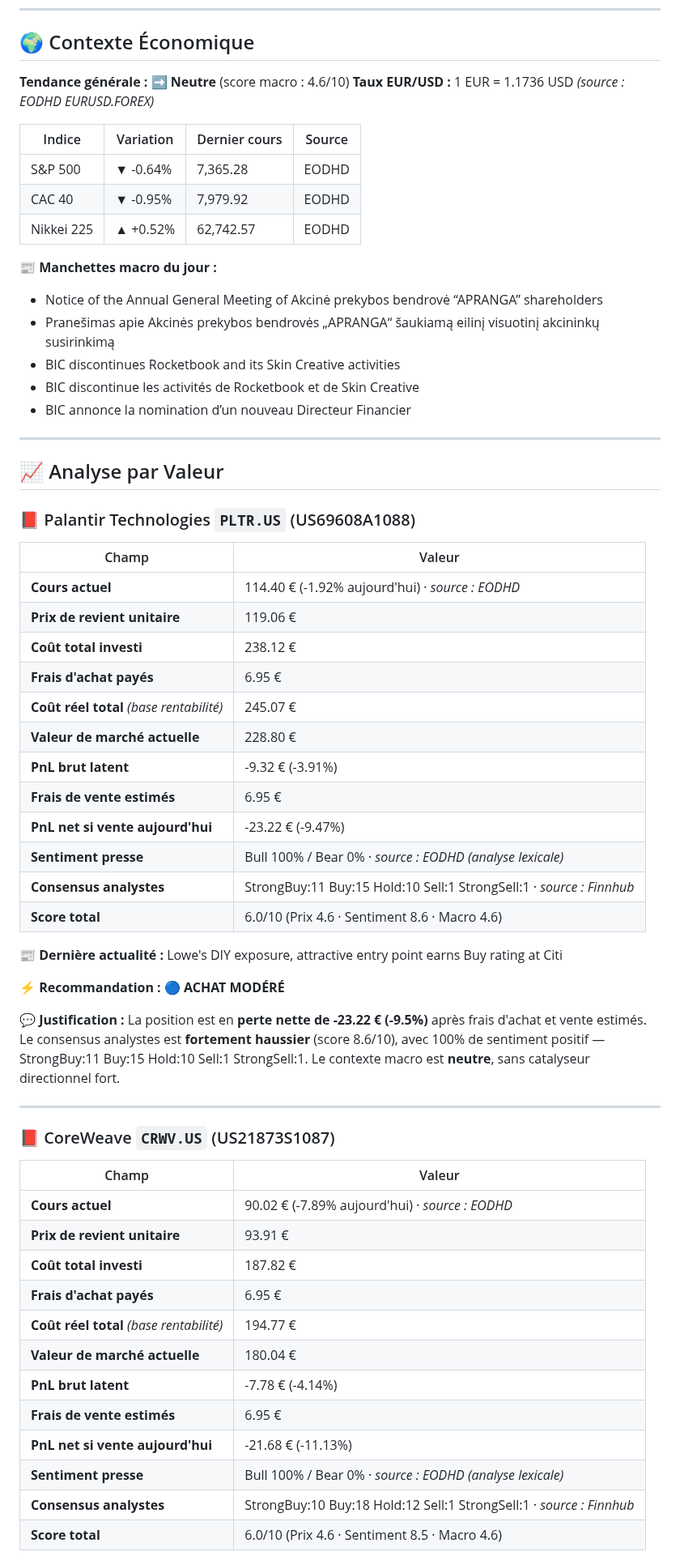
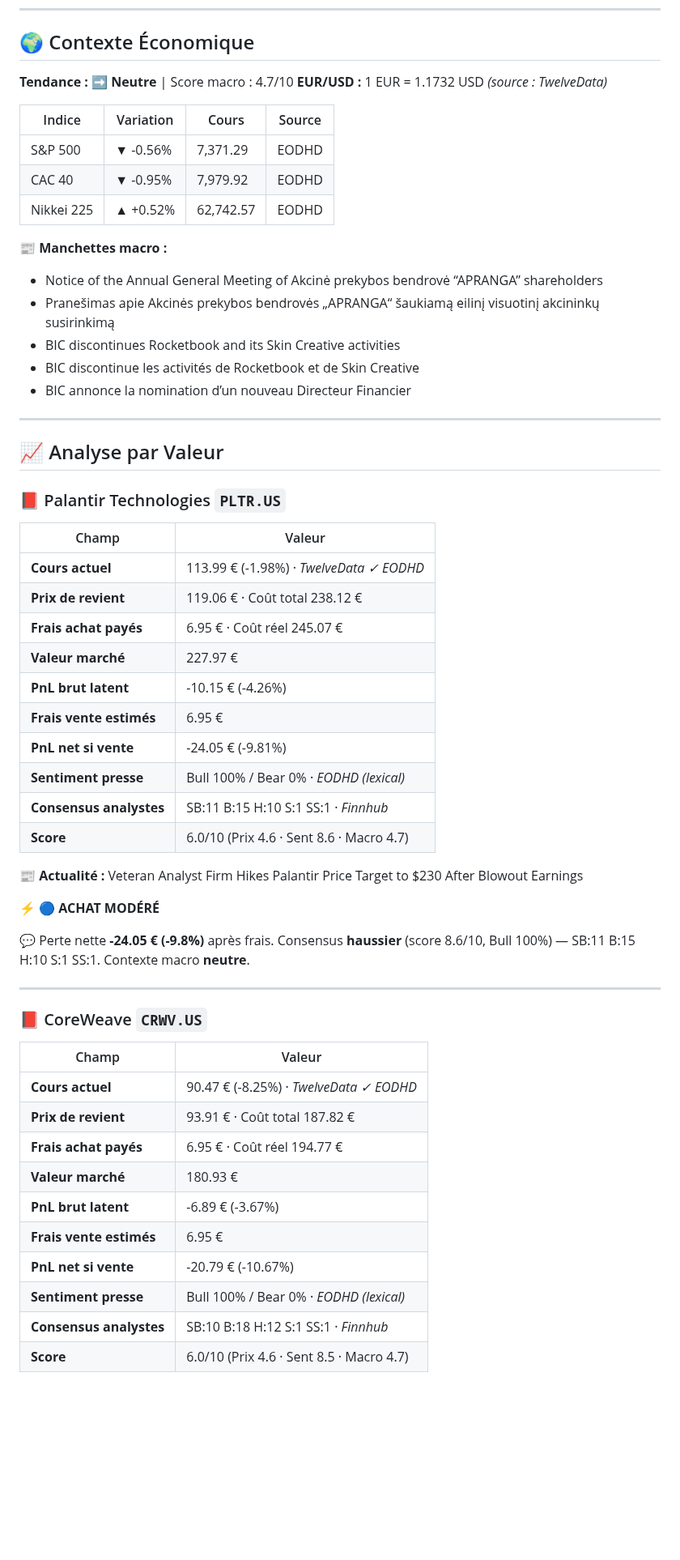
Before and after one commit to adrien13vivier-hub/projectone, a Markdown page: reports/daily_report.md, the part around one of its changes. Shown at 81% size. GitHub-like rendering; blank space fills up the shorter version.

```diff
--- a/reports/daily_report.md
+++ b/reports/daily_report.md
@@ -4,16 +4,16 @@
 
 ## 🌍 Contexte Économique
 
-**Tendance générale : ➡️ Neutre** (score macro : 4.6/10)
-**Taux EUR/USD :** 1 EUR = 1.1736 USD _(source : EODHD EURUSD.FOREX)_
+**Tendance : ➡️ Neutre** | Score macro : 4.7/10
+**EUR/USD :** 1 EUR = 1.1732 USD _(source : TwelveData)_
 
-| Indice | Variation | Dernier cours | Source |
-|--------|-----------|--------------|--------|
-| S&P 500 | ▼ -0.64% | 7,365.28 | EODHD |
+| Indice | Variation | Cours | Source |
+|--------|-----------|-------|--------|
+| S&P 500 | ▼ -0.56% | 7,371.29 | EODHD |
 | CAC 40 | ▼ -0.95% | 7,979.92 | EODHD |
 | Nikkei 225 | ▲ +0.52% | 62,742.57 | EODHD |
 
-**📰 Manchettes macro du jour :**
+**📰 Manchettes macro :**
 
 - Notice of the Annual General Meeting of Akcinė prekybos bendrovė “APRANGA” shareholders
 - Pranešimas apie Akcinės prekybos bendrovės „APRANGA“ šaukiamą eilinį visuotinį akcininkų susirinkimą
@@ -25,45 +25,41 @@
 
 ## 📈 Analyse par Valeur
 
-### 📕 Palantir Technologies `PLTR.US` (US69608A1088)
+### 📕 Palantir Technologies `PLTR.US`
 
 | Champ | Valeur |
 |-------|--------|
-| **Cours actuel** | 114.40 € (-1.92% aujourd'hui) · _source : EODHD_ |
-| **Prix de revient unitaire** | 119.06 € |
-| **Coût total investi** | 238.12 € |
-| **Frais d'achat payés** | 6.95 € |
-| **Coût réel total** _(base rentabilité)_ | 245.07 € |
-| **Valeur de marché actuelle** | 228.80 € |
-| **PnL brut latent** | -9.32 € (-3.91%) |
-| **Frais de vente estimés** | 6.95 € |
-| **PnL net si vente aujourd'hui** | -23.22 € (-9.47%) |
-| **Sentiment presse** | Bull 100% / Bear 0% · _source : EODHD (analyse lexicale)_ |
-| **Consensus analystes** | StrongBuy:11 Buy:15 Hold:10 Sell:1 StrongSell:1 · _source : Finnhub_ |
-| **Score total** | 6.0/10 (Prix 4.6 · Sentiment 8.6 · Macro 4.6) |
+| **Cours actuel** | 113.99 € (-1.98%) · _TwelveData ✓ EODHD_ |
+| **Prix de revient** | 119.06 € · Coût total 238.12 € |
+| **Frais achat payés** | 6.95 € · Coût réel 245.07 € |
+| **Valeur marché** | 227.97 € |
+| **PnL brut latent** | -10.15 € (-4.26%) |
+| **Frais vente estimés** | 6.95 € |
+| **PnL net si vente** | -24.05 € (-9.81%) |
+| **Sentiment presse** | Bull 100% / Bear 0% · _EODHD (lexical)_ |
+| **Consensus analystes** | SB:11 B:15 H:10 S:1 SS:1 · _Finnhub_ |
+| **Score** | 6.0/10 (Prix 4.6 · Sent 8.6 · Macro 4.7) |
 
-**📰 Dernière actualité :** Lowe's DIY exposure, attractive entry point earns Buy rating at Citi
+📰 **Actualité :** Veteran Analyst Firm Hikes Palantir Price Target to $230 After Blowout Earnings
 
-**⚡ Recommandation : 🔵 ACHAT MODÉRÉ**
+**⚡ 🔵 ACHAT MODÉRÉ**
 
-**💬 Justification :** La position est en **perte nette de -23.22 € (-9.5%)** après frais d'achat et vente estimés. Le consensus analystes est **fortement haussier** (score 8.6/10), avec 100% de sentiment positif — StrongBuy:11 Buy:15 Hold:10 Sell:1 StrongSell:1. Le contexte macro est **neutre**, sans catalyseur directionnel fort.
+💬 Perte nette **-24.05 € (-9.8%)** après frais. Consensus **haussier** (score 8.6/10, Bull 100%) — SB:11 B:15 H:10 S:1 SS:1. Contexte macro **neutre**.
 
 ---
 
-### 📕 CoreWeave `CRWV.US` (US21873S1087)
+### 📕 CoreWeave `CRWV.US`
 
 | Champ | Valeur |
 |-------|--------|
-| **Cours actuel** | 90.02 € (-7.89% aujourd'hui) · _source : EODHD_ |
-| **Prix de revient unitaire** | 93.91 € |
-| **Coût total investi** | 187.82 € |
-| **Frais d'achat payés** | 6.95 € |
-| **Coût réel total** _(base rentabilité)_ | 194.77 € |
-| **Valeur de marché actuelle** | 180.04 € |
-| **PnL brut latent** | -7.78 € (-4.14%) |
-| **Frais de vente estimés** | 6.95 € |
-| **PnL net si vente aujourd'hui** | -21.68 € (-11.13%) |
-| **Sentiment presse** | Bull 100% / Bear 0% · _source : EODHD (analyse lexicale)_ |
-| **Consensus analystes** | StrongBuy:10 Buy:18 Hold:12 Sell:1 StrongSell:1 · _source : Finnhub_ |
-| **Score total** | 6.0/10 (Prix 4.6 · Sentiment 8.5 · Macro 4.6) |
+| **Cours actuel** | 90.47 € (-8.25%) · _TwelveData ✓ EODHD_ |
+| **Prix de revient** | 93.91 € · Coût total 187.82 € |
+| **Frais achat payés** | 6.95 € · Coût réel 194.77 € |
+| **Valeur marché** | 180.93 € |
+| **PnL brut latent** | -6.89 € (-3.67%) |
+| **Frais vente estimés** | 6.95 € |
+| **PnL net si vente** | -20.79 € (-10.67%) |
+| **Sentiment presse** | Bull 100% / Bear 0% · _EODHD (lexical)_ |
+| **Consensus analystes** | SB:10 B:18 H:12 S:1 SS:1 · _Finnhub_ |
+| **Score** | 6.0/10 (Prix 4.6 · Sent 8.5 · Macro 4.7) |
 
```
Also changed, not shown: other parts of reports/daily_report.md (+85 -91 lines).
